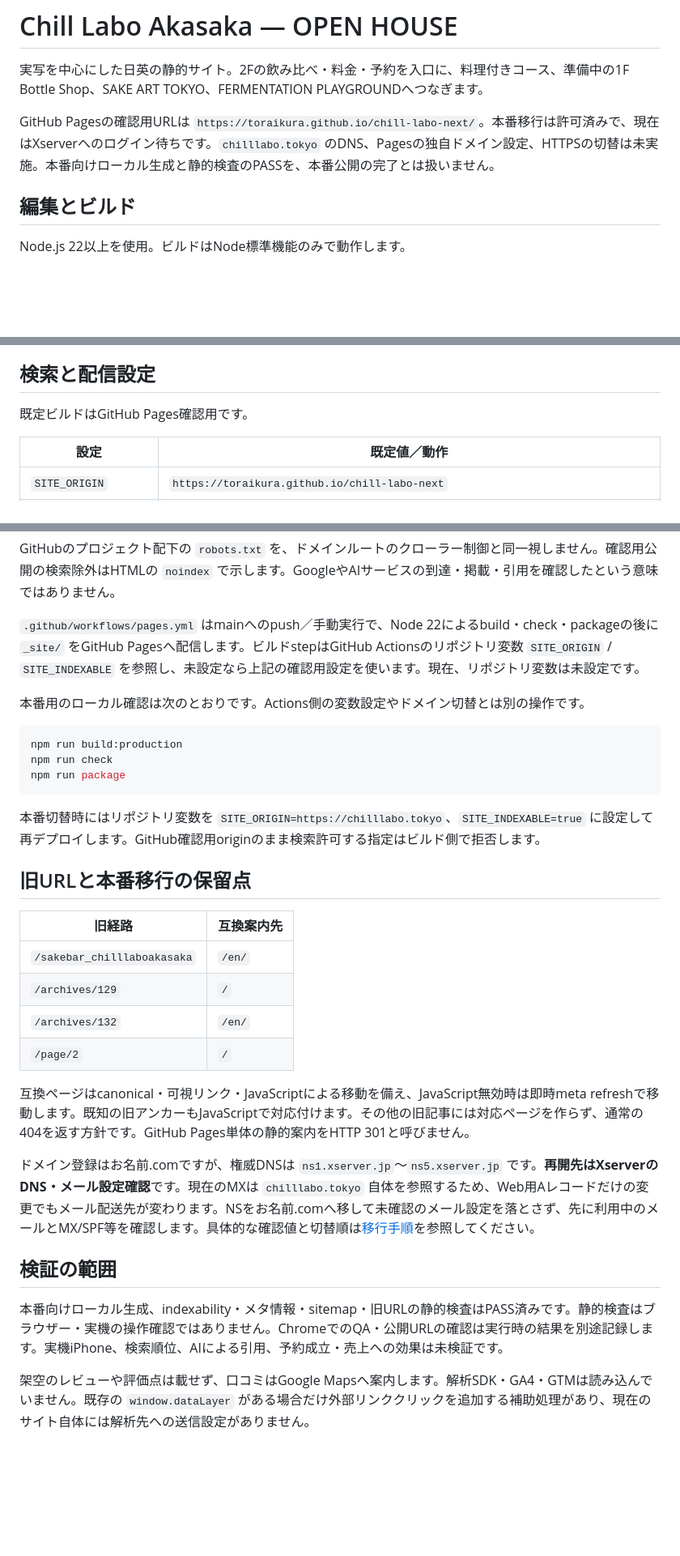
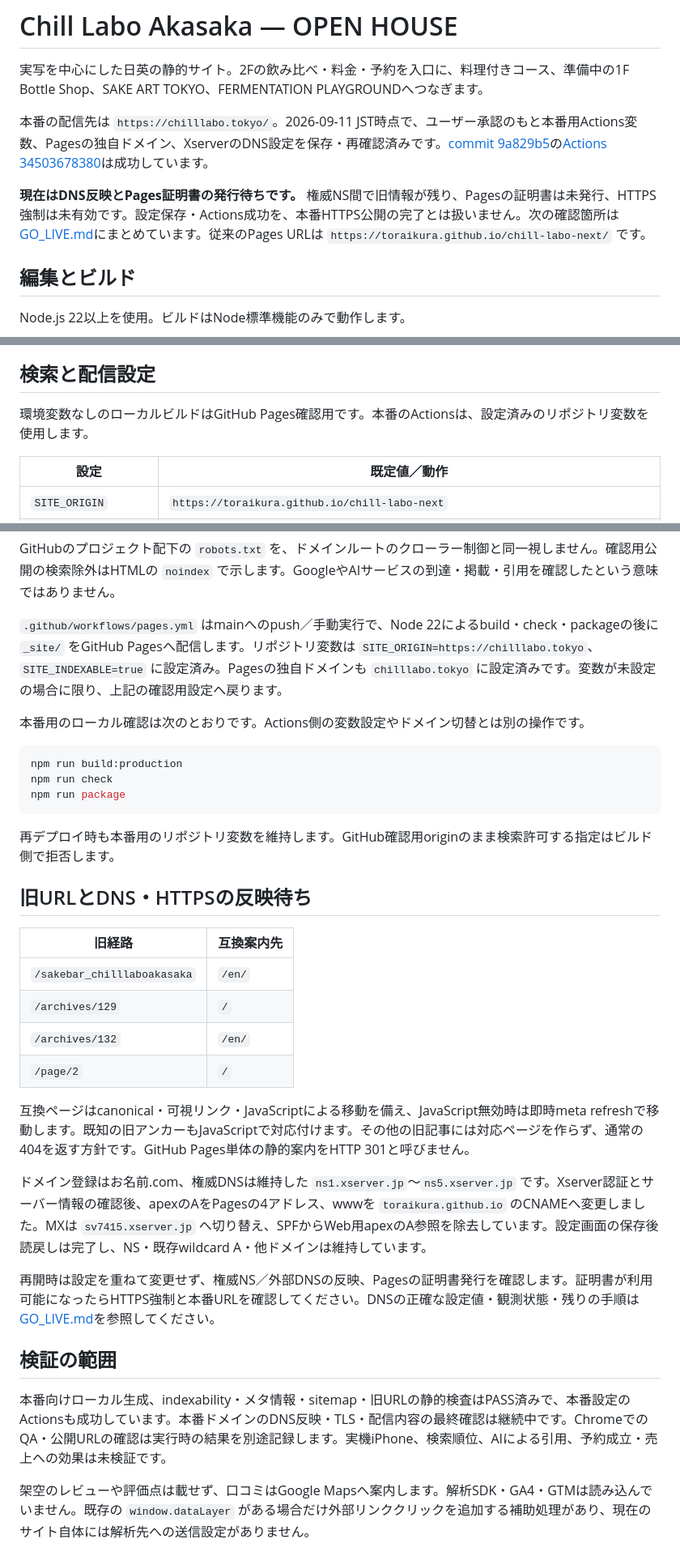
Before and after one commit to Toraikura/chill-labo-next, a Markdown page: README.md, 3 parts joined by grey strips. Shown at 81% size. Rendered like a GitHub page; blank space fills up the shorter version.

````diff
--- a/README.md
+++ b/README.md
@@ -2,7 +2,9 @@
 
 実写を中心にした日英の静的サイト。2Fの飲み比べ・料金・予約を入口に、料理付きコース、準備中の1F Bottle Shop、SAKE ART TOKYO、FERMENTATION PLAYGROUNDへつなぎます。
 
-GitHub Pagesの確認用URLは `https://toraikura.github.io/chill-labo-next/`。本番移行は許可済みで、現在はXserverへのログイン待ちです。`chilllabo.tokyo` のDNS、Pagesの独自ドメイン設定、HTTPSの切替は未実施。本番向けローカル生成と静的検査のPASSを、本番公開の完了とは扱いません。
+本番の配信先は `https://chilllabo.tokyo/`。2026-09-11 JST時点で、ユーザー承認のもと本番用Actions変数、Pagesの独自ドメイン、XserverのDNS設定を保存・再確認済みです。[commit 9a829b5](https://github.com/Toraikura/chill-labo-next/commit/9a829b5)の[Actions 34503678380](https://github.com/Toraikura/chill-labo-next/actions/runs/34503678380)は成功しています。
+
+**現在はDNS反映とPages証明書の発行待ちです。** 権威NS間で旧情報が残り、Pagesの証明書は未発行、HTTPS強制は未有効です。設定保存・Actions成功を、本番HTTPS公開の完了とは扱いません。次の確認箇所は[GO_LIVE.md](GO_LIVE.md)にまとめています。従来のPages URLは `https://toraikura.github.io/chill-labo-next/` です。
 
 ## 編集とビルド
 
@@ -40,7 +42,7 @@ python3 -m http.server 8080
 
 ## 検索と配信設定
 
-既定ビルドはGitHub Pages確認用です。
+環境変数なしのローカルビルドはGitHub Pages確認用です。本番のActionsは、設定済みのリポジトリ変数を使用します。
 
 | 設定 | 既定値／動作 |
 |---|---|
@@ -52,7 +54,7 @@ python3 -m http.server 8080
 
 GitHubのプロジェクト配下の `robots.txt` を、ドメインルートのクローラー制御と同一視しません。確認用公開の検索除外はHTMLの `noindex` で示します。GoogleやAIサービスの到達・掲載・引用を確認したという意味ではありません。
 
-`.github/workflows/pages.yml` はmainへのpush／手動実行で、Node 22によるbuild・check・packageの後に `_site/` をGitHub Pagesへ配信します。ビルドstepはGitHub Actionsのリポジトリ変数 `SITE_ORIGIN` / `SITE_INDEXABLE` を参照し、未設定なら上記の確認用設定を使います。現在、リポジトリ変数は未設定です。
+`.github/workflows/pages.yml` はmainへのpush／手動実行で、Node 22によるbuild・check・packageの後に `_site/` をGitHub Pagesへ配信します。リポジトリ変数は `SITE_ORIGIN=https://chilllabo.tokyo`、`SITE_INDEXABLE=true` に設定済み。Pagesの独自ドメインも `chilllabo.tokyo` に設定済みです。変数が未設定の場合に限り、上記の確認用設定へ戻ります。
 
 本番用のローカル確認は次のとおりです。Actions側の変数設定やドメイン切替とは別の操作です。
 
@@ -62,9 +64,9 @@ npm run check
 npm run package
 ```
 
-本番切替時にはリポジトリ変数を `SITE_ORIGIN=https://chilllabo.tokyo`、`SITE_INDEXABLE=true` に設定して再デプロイします。GitHub確認用originのまま検索許可する指定はビルド側で拒否します。
+再デプロイ時も本番用のリポジトリ変数を維持します。GitHub確認用originのまま検索許可する指定はビルド側で拒否します。
 
-## 旧URLと本番移行の保留点
+## 旧URLとDNS・HTTPSの反映待ち
 
 | 旧経路 | 互換案内先 |
 |---|---|
@@ -75,10 +77,12 @@ npm run package
 
 互換ページはcanonical・可視リンク・JavaScriptによる移動を備え、JavaScript無効時は即時meta refreshで移動します。既知の旧アンカーもJavaScriptで対応付けます。その他の旧記事には対応ページを作らず、通常の404を返す方針です。GitHub Pages単体の静的案内をHTTP 301と呼びません。
 
-ドメイン登録はお名前.comですが、権威DNSは `ns1.xserver.jp`〜`ns5.xserver.jp` です。**再開先はXserverのDNS・メール設定確認**です。現在のMXは `chilllabo.tokyo` 自体を参照するため、Web用Aレコードだけの変更でもメール配送先が変わります。NSをお名前.comへ移して未確認のメール設定を落とさず、先に利用中のメールとMX/SPF等を確認します。具体的な確認値と切替順は[移行手順](GO_LIVE.md)を参照してください。
+ドメイン登録はお名前.com、権威DNSは維持した `ns1.xserver.jp`〜`ns5.xserver.jp` です。Xserver認証とサーバー情報の確認後、apexのAをPagesの4アドレス、wwwを `toraikura.github.io` のCNAMEへ変更しました。MXは `sv7415.xserver.jp` へ切り替え、SPFからWeb用apexのA参照を除去しています。設定画面の保存後読戻しは完了し、NS・既存wildcard A・他ドメインは維持しています。
+
+再開時は設定を重ねて変更せず、権威NS／外部DNSの反映、Pagesの証明書発行を確認します。証明書が利用可能になったらHTTPS強制と本番URLを確認してください。DNSの正確な設定値・観測状態・残りの手順は[GO_LIVE.md](GO_LIVE.md)を参照してください。
 
 ## 検証の範囲
 
-本番向けローカル生成、indexability・メタ情報・sitemap・旧URLの静的検査はPASS済みです。静的検査はブラウザー・実機の操作確認ではありません。ChromeでのQA・公開URLの確認は実行時の結果を別途記録します。実機iPhone、検索順位、AIによる引用、予約成立・売上への効果は未検証です。
+本番向けローカル生成、indexability・メタ情報・sitemap・旧URLの静的検査はPASS済みで、本番設定のActionsも成功しています。本番ドメインのDNS反映・TLS・配信内容の最終確認は継続中です。ChromeでのQA・公開URLの確認は実行時の結果を別途記録します。実機iPhone、検索順位、AIによる引用、予約成立・売上への効果は未検証です。
 
 架空のレビューや評価点は載せず、口コミはGoogle Mapsへ案内します。解析SDK・GA4・GTMは読み込んでいません。既存の `window.dataLayer` がある場合だけ外部リンククリックを追加する補助処理があり、現在のサイト自体には解析先への送信設定がありません。
````
Also changed, not shown: GO_LIVE.md (+35 -27 lines).
